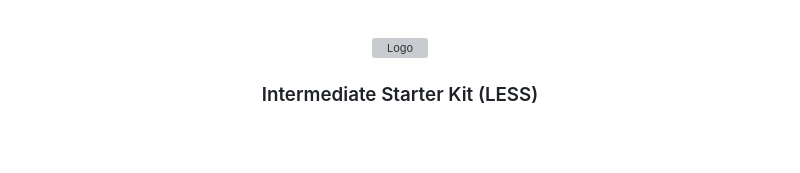
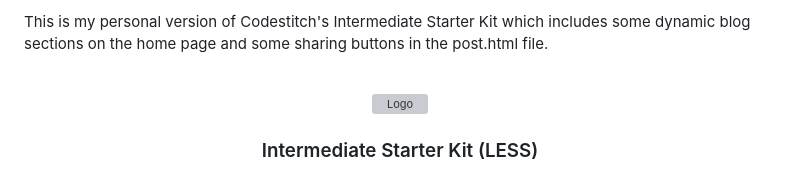
Before and after one commit to zackrfreeman/NewSite, a Markdown page: README.md, the part around the change. GitHub-like rendering; blank space fills up the shorter version; grey boxes are pictures that could not be loaded.

```diff
--- a/README.md
+++ b/README.md
@@ -1,3 +1,5 @@
+<p <strong>This is my personal version of Codestitch's Intermediate Starter Kit which includes some dynamic blog sections on the home page and some sharing buttons in the post.html file.</strong></p>
+
 <br/>
 <p align="center">
   <a href="https://codestitch.app/">
```
